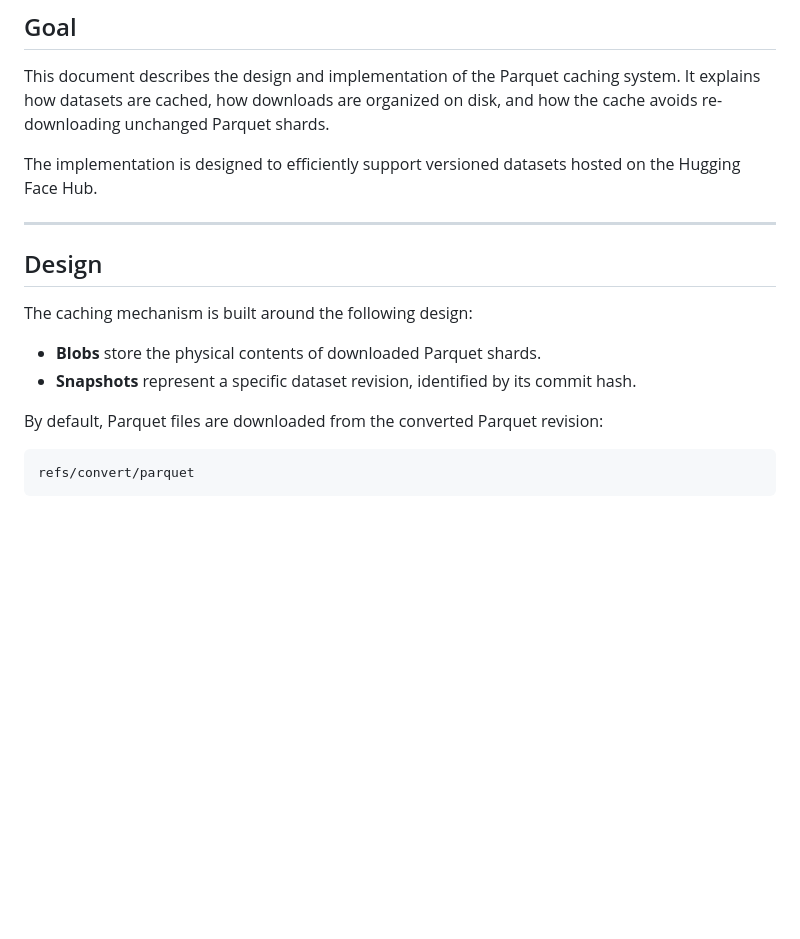
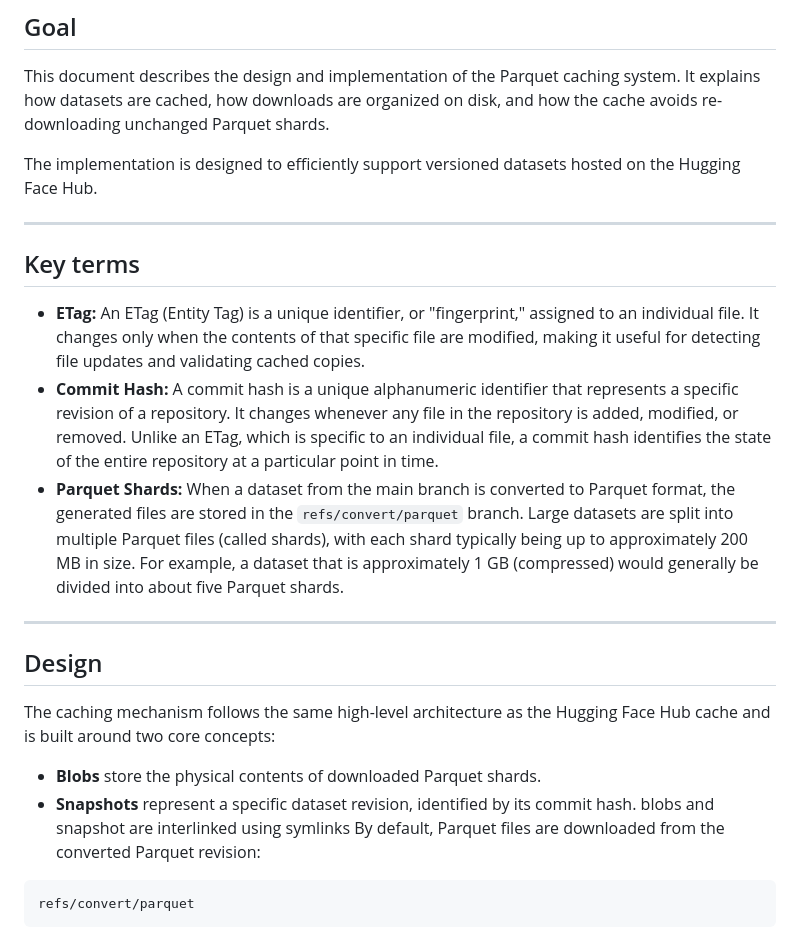
Before and after one commit to anjaninandan001/mlr3hf, a Markdown page: design/cache-parquet.md, the part around one of its changes. Rendered like a GitHub page; blank space fills up the shorter version.

````diff
--- a/design/cache-parquet.md
+++ b/design/cache-parquet.md
@@ -9,14 +9,18 @@ This document describes the design and implementation of the Parquet caching sys
 The implementation is designed to efficiently support versioned datasets hosted on the Hugging Face Hub.
 
 ---
-
+## Key terms
+* **ETag:** An ETag (Entity Tag) is a unique identifier, or "fingerprint," assigned to an individual file. It changes only when the contents of that specific file are modified, making it useful for detecting file updates and validating cached copies.
+* **Commit Hash:** A commit hash is a unique alphanumeric identifier that represents a specific revision of a repository. It changes whenever any file in the repository is added, modified, or removed. Unlike an ETag, which is specific to an individual file, a commit hash identifies the state of the entire repository at a particular point in time.
+* **Parquet Shards:** When a dataset from the main branch is converted to Parquet format, the generated files are stored in the `refs/convert/parquet` branch. Large datasets are split into multiple Parquet files (called shards), with each shard typically being up to approximately 200 MB in size. For example, a dataset that is approximately 1 GB (compressed) would generally be divided into about five Parquet shards.
+---
 ## Design
 
-The caching mechanism is built around the following design:
+The caching mechanism follows the same high-level architecture as the Hugging Face Hub cache and is built around two core concepts:
 
 * **Blobs** store the physical contents of downloaded Parquet shards.
 * **Snapshots** represent a specific dataset revision, identified by its commit hash.
-
+blobs and snapshot are interlinked using symlinks
 By default, Parquet files are downloaded from the converted Parquet revision:
 
 ```text
````
Also changed, not shown: other parts of design/cache-parquet.md (+67 -0 lines).
